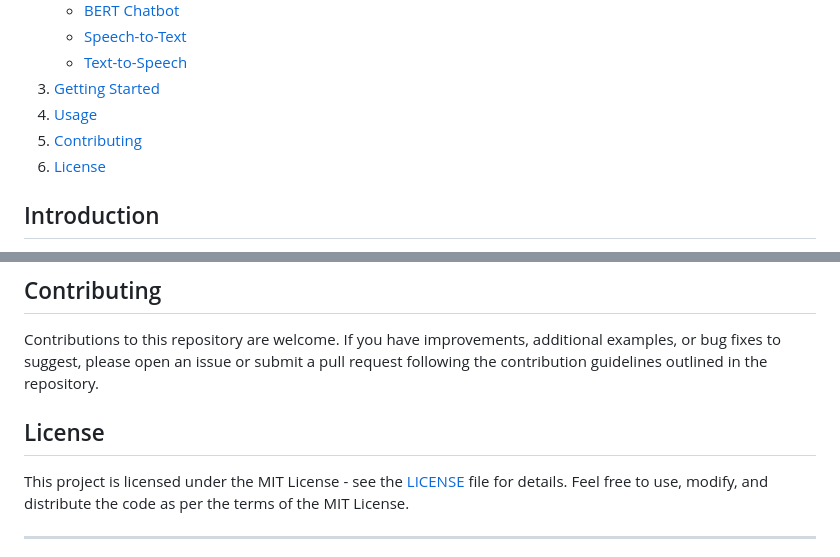
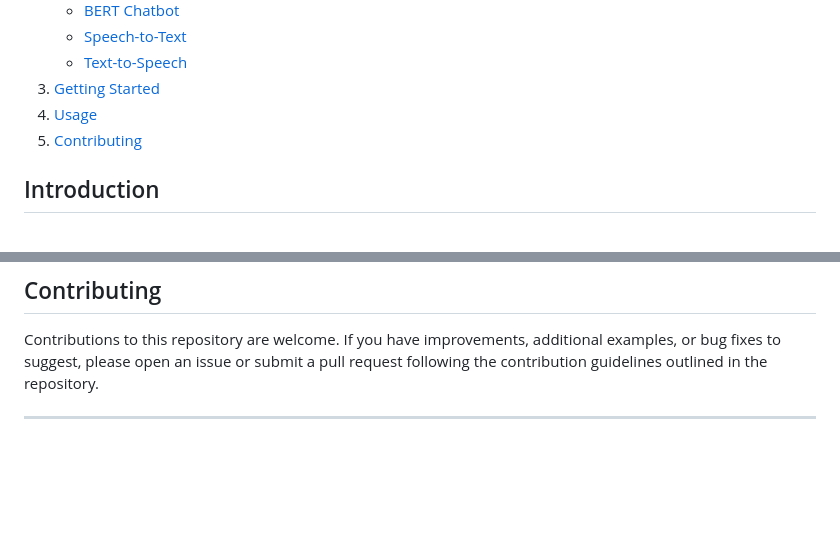
Before and after one commit to abirrahali/FlaskAIWebAppsExamples, a Markdown page: README.md, 2 parts joined by grey strips. GitHub-like rendering; blank space fills up the shorter version.

```diff
--- a/README.md
+++ b/README.md
@@ -14,7 +14,6 @@ This GitHub repository provides a collection of Flask web application examples t
 3. [Getting Started]()
 4. [Usage]()
 5. [Contributing]()
-6. [License]()
 
 ## Introduction
 
@@ -50,9 +49,6 @@ Each example in this repository includes usage instructions specific to that exa
 
 Contributions to this repository are welcome. If you have improvements, additional examples, or bug fixes to suggest, please open an issue or submit a pull request following the contribution guidelines outlined in the repository.
 
-## License
-
-This project is licensed under the MIT License - see the [LICENSE](https://chat.openai.com/c/LICENSE) file for details. Feel free to use, modify, and distribute the code as per the terms of the MIT License.
 
 ---
 
```
